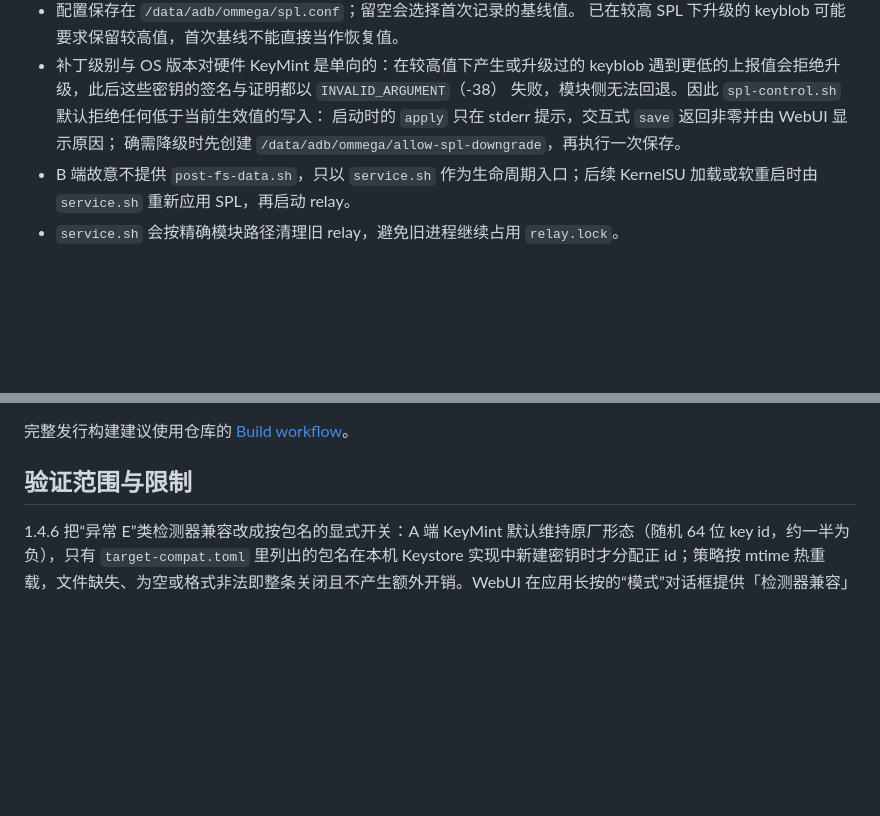
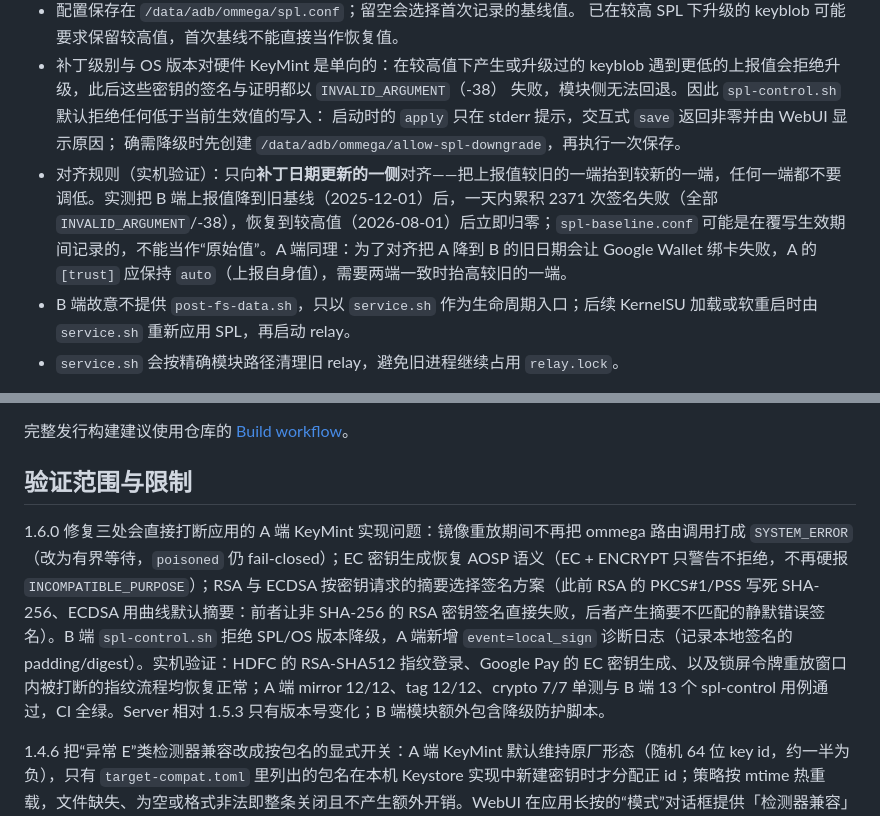
Before and after one commit to Andrea-lyz/ommega, a Markdown page: README.md, 2 parts joined by grey strips. GitHub-like rendering; blank space fills up the shorter version.

```diff
--- a/README.md
+++ b/README.md
@@ -192,6 +192,7 @@ extract 输出，仅用于旧数据读取；新数据仍使用标准 HKDF，P-52
   失败，模块侧无法回退。因此 `spl-control.sh` 默认拒绝任何低于当前生效值的写入：
   启动时的 `apply` 只在 stderr 提示，交互式 `save` 返回非零并由 WebUI 显示原因；
   确需降级时先创建 `/data/adb/ommega/allow-spl-downgrade`，再执行一次保存。
+- 对齐规则（实机验证）：只向**补丁日期更新的一侧**对齐——把上报值较旧的一端抬到较新的一端，任何一端都不要调低。实测把 B 端上报值降到旧基线（2025-12-01）后，一天内累积 2371 次签名失败（全部 `INVALID_ARGUMENT`/-38），恢复到较高值（2026-08-01）后立即归零；`spl-baseline.conf` 可能是在覆写生效期间记录的，不能当作“原始值”。A 端同理：为了对齐把 A 降到 B 的旧日期会让 Google Wallet 绑卡失败，A 的 `[trust]` 应保持 `auto`（上报自身值），需要两端一致时抬高较旧的一端。
 - B 端故意不提供 `post-fs-data.sh`，只以 `service.sh` 作为生命周期入口；后续
   KernelSU 加载或软重启时由 `service.sh` 重新应用 SPL，再启动 relay。
 - `service.sh` 会按精确模块路径清理旧 relay，避免旧进程继续占用 `relay.lock`。
@@ -403,6 +404,8 @@ cd StrongBoxCapabilityMask
 
 ## 验证范围与限制
 
+1.6.0 修复三处会直接打断应用的 A 端 KeyMint 实现问题：镜像重放期间不再把 ommega 路由调用打成 `SYSTEM_ERROR`（改为有界等待，`poisoned` 仍 fail-closed）；EC 密钥生成恢复 AOSP 语义（EC + ENCRYPT 只警告不拒绝，不再硬报 `INCOMPATIBLE_PURPOSE`）；RSA 与 ECDSA 按密钥请求的摘要选择签名方案（此前 RSA 的 PKCS#1/PSS 写死 SHA-256、ECDSA 用曲线默认摘要：前者让非 SHA-256 的 RSA 密钥签名直接失败，后者产生摘要不匹配的静默错误签名）。B 端 `spl-control.sh` 拒绝 SPL/OS 版本降级，A 端新增 `event=local_sign` 诊断日志（记录本地签名的 padding/digest）。实机验证：HDFC 的 RSA-SHA512 指纹登录、Google Pay 的 EC 密钥生成、以及锁屏令牌重放窗口内被打断的指纹流程均恢复正常；A 端 mirror 12/12、tag 12/12、crypto 7/7 单测与 B 端 13 个 spl-control 用例通过，CI 全绿。Server 相对 1.5.3 只有版本号变化；B 端模块额外包含降级防护脚本。
+
 1.4.6 把“异常 E”类检测器兼容改成按包名的显式开关：A 端 KeyMint 默认维持原厂形态（随机 64 位 key id，约一半为负），只有 `target-compat.toml` 里列出的包名在本机 Keystore 实现中新建密钥时才分配正 id；策略按 mtime 热重载，文件缺失、为空或格式非法即整条关闭且不产生额外开销。WebUI 在应用长按的“模式”对话框提供「检测器兼容」复选框，保存时原子写入该文件。兼容只影响改动后新建的密钥，已有负 id 密钥保持原样。B 端模块、Server 与两个 APK 相对 1.4.5 只有版本号变化。
 1.4.5 修两项 A 端问题：KeyMint 现在为每个进入软件 TA 的 HAL 入口补记“安全世界往返”耗时（begin/update/finish/abort/getKeyCharacteristics 9-21 ms、密钥生成 6-16 ms、控制类 1-4 ms），拦截路径下的时序不再明显快于硬件 TA（实机复验该判据不再命中，实测 T_triv 16.4-19.3 ms，硬件参考区间 11.93-25.00 ms）；远端 `debug_logging` 选项此前只被解析与保存、没有消费点，现开启后记录 `event=remote_attest_chain`（证书数、尾链字节数、每张证书的 len/签名 OID/SPKI OID）。B 端模块、Server 与两个 APK 相对 1.4.2 只有版本号变化。
 1.4.2 在 1.4.1 基础上把 A 端并发操作契约对齐 AOSP：同一 operation 的重叠调用在注入器边界返回 `OPERATION_BUSY`，不再依赖后端排队结果；A 端已实机复验通过（2026-09-13），B 端未改动。
```
Also changed, not shown: README.en.md (+4 -0 lines), a-side/source/README.md (+2 -0 lines).
